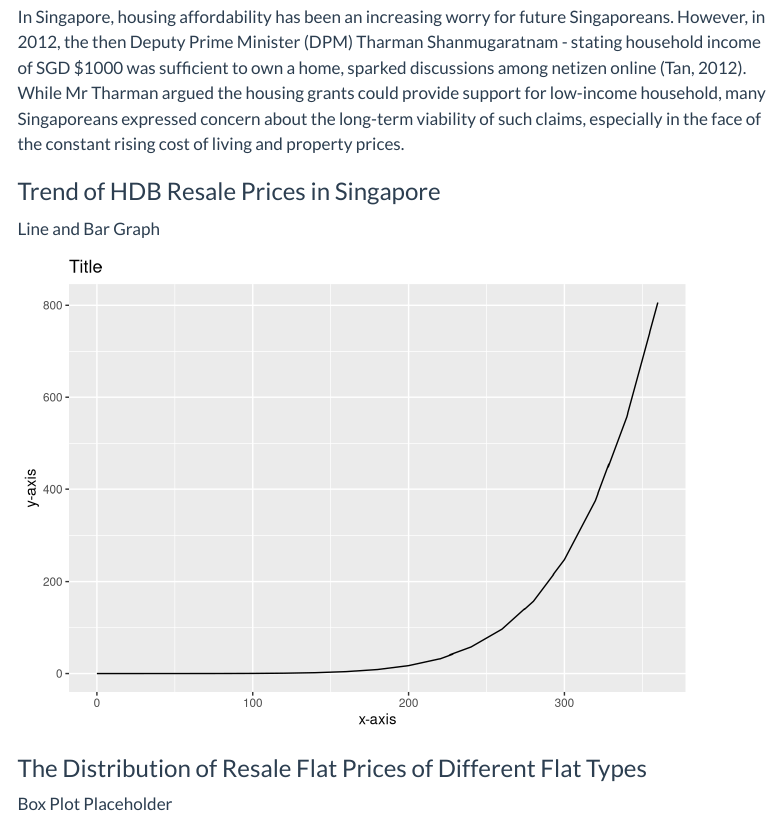
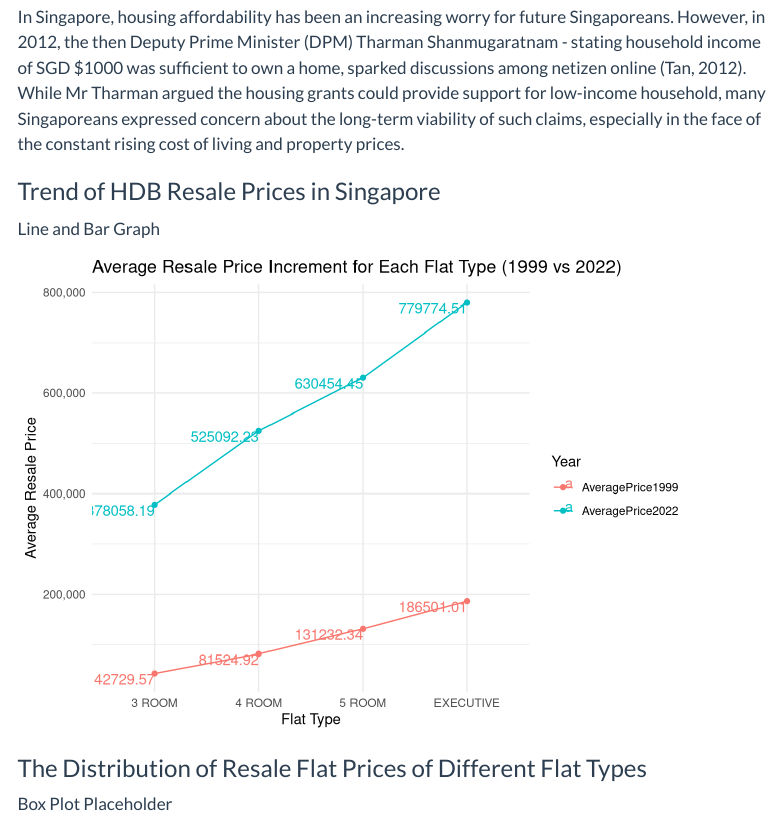
Before and after one commit to mrzknrns/mrzknrns.github.io, a Quarto document (datastory.qmd): the page in a window 1100 px wide, from 590 px down. Rendered offline with R 4.5, knitr and Pandoc in place of Quarto, with nearby package versions; menus at the side of the page are left out.

Commit message:
Weekly Update

````diff
--- a/datastory.qmd
+++ b/datastory.qmd
@@ -24,16 +24,50 @@ In Singapore, housing affordability has been an increasing worry for future Sing
 
 </p>
 
+
+
 Line and Bar Graph
 
+```{r, eval=TRUE,echo=FALSE, message=FALSE, warning=FALSE}
+# Load the required libraries
+library(tidyverse)
+library(tidyr)
+library(ggplot2)
+library(scales)
+```
+
 ```{r, eval=TRUE,echo=FALSE}
-library(shiny)
-library(ggplot2)
+# Load the datasets
+data1999 <- read.csv("docs/src/data/ResaleFlatPrices1999.csv")
+data2022 <- read.csv("docs/src/data/ResaleFlatPrices2022.csv")
 
-# Placeholder example using the pressure dataset
-ggplot(pressure, aes(x = temperature, y = pressure)) +
+
+average_prices_1999 <- data1999 %>%
+  group_by(flat_type) %>%
+  summarise(AveragePrice1999 = mean(resale_price))
+
+
+average_prices_2022 <- data2022 %>%
+  group_by(flat_type) %>%
+  summarise(AveragePrice2022 = mean(resale_price))
+
+
+combined_data <- merge(average_prices_1999, average_prices_2022, by = "flat_type")
+
+long_data <- pivot_longer(combined_data, cols = -flat_type, names_to = "Year", values_to = "AveragePrice")
+
+
+ggplot(long_data, aes(x = flat_type, y = AveragePrice, group = Year, color = Year)) +
   geom_line() +
-  labs(title = "Title", x = "x-axis", y = "y-axis")
+  geom_point() +
+  geom_text(aes(label = round(AveragePrice, 2)), hjust = 1, vjust = 1, check_overlap = TRUE) +
+  scale_y_continuous(labels = label_comma()) +
+  labs(title = "Average Resale Price Increment for Each Flat Type (1999 vs 2022)",
+       x = "Flat Type",
+       y = "Average Resale Price",
+       color = "Year") +
+  theme_minimal()
+
 ```
 
 ### The Distribution of Resale Flat Prices of Different Flat Types
````
Also changed, not shown: docs/src/data/ResaleFlatPrices1999.csv (added), docs/src/data/ResaleFlatPrices2022.csv (added), 10 other files.
